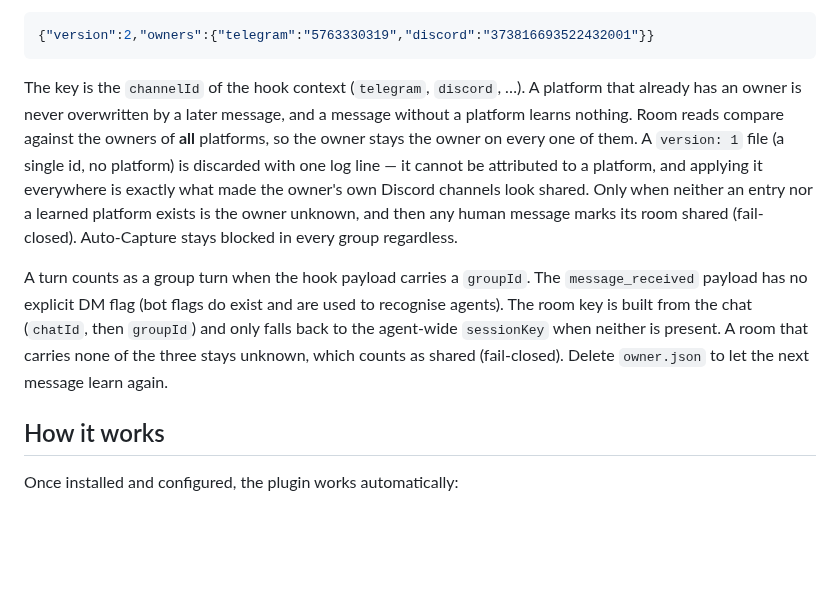
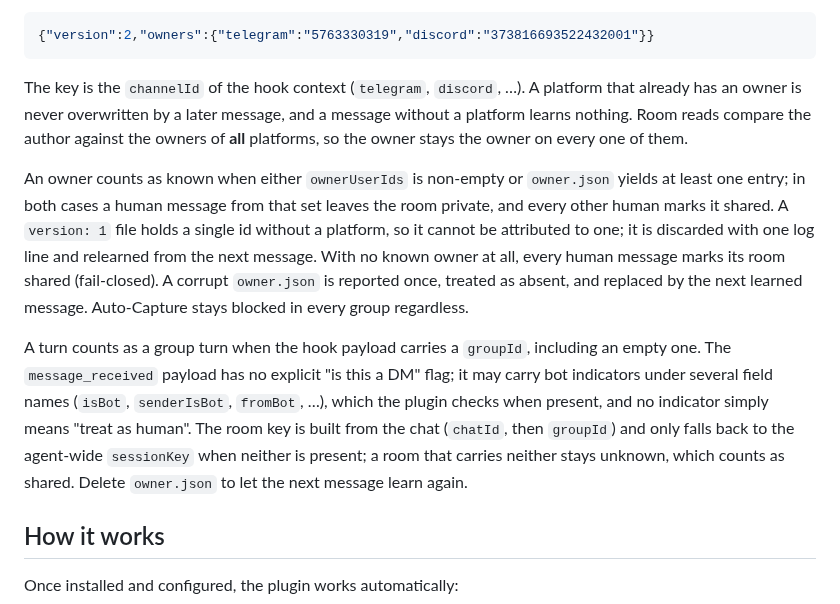
Before and after one commit to Neboy72/nexus-memory, a Markdown page: plugins/openclaw/README.md, the part around the change. Drawn GitHub-style; blank space fills up the shorter version.

Commit message:
docs(openclaw): state the room rule exactly as the code implements it
Every sentence in the section now names the condition the code actually checks:
what counts as a known owner, that an empty groupId still counts as a group, that
bot indicators are optional field names, and that a corrupt owner file is replaced by
the next learned message.

````diff
--- a/plugins/openclaw/README.md
+++ b/plugins/openclaw/README.md
@@ -271,21 +271,27 @@ hash instead of the id):
 ```
 
 The key is the `channelId` of the hook context (`telegram`, `discord`, …). A
-platform that already has an owner is never overwritten by a later message,
-and a message without a platform learns nothing. Room reads compare against
-the owners of **all** platforms, so the owner stays the owner on every one of
-them. A `version: 1` file (a single id, no platform) is discarded with one log
-line — it cannot be attributed to a platform, and applying it everywhere is
-exactly what made the owner's own Discord channels look shared. Only when
-neither an entry nor a learned platform exists is the owner unknown, and then
-any human message marks its room shared (fail-closed). Auto-Capture stays
+platform that already has an owner is never overwritten by a later message, and a
+message without a platform learns nothing. Room reads compare the author against the
+owners of **all** platforms, so the owner stays the owner on every one of them.
+
+An owner counts as known when either `ownerUserIds` is non-empty or `owner.json`
+yields at least one entry; in both cases a human message from that set leaves the
+room private, and every other human marks it shared. A `version: 1` file holds a
+single id without a platform, so it cannot be attributed to one; it is discarded with
+one log line and relearned from the next message. With no known owner at all, every
+human message marks its room shared (fail-closed). A corrupt `owner.json` is reported
+once, treated as absent, and replaced by the next learned message. Auto-Capture stays
 blocked in every group regardless.
 
-A turn counts as a group turn when the hook payload carries a `groupId`. The
-`message_received` payload has no explicit DM flag (bot flags do exist and are used to
-recognise agents). The room key is built from the chat (`chatId`, then `groupId`) and
-only falls back to the agent-wide `sessionKey` when neither is present. A room that
-carries none of the three stays unknown, which counts as shared (fail-closed). Delete `owner.json` to let the next message learn again.
+A turn counts as a group turn when the hook payload carries a `groupId`, including an
+empty one. The `message_received` payload has no explicit "is this a DM" flag; it may
+carry bot indicators under several field names (`isBot`, `senderIsBot`, `fromBot`, …),
+which the plugin checks when present, and no indicator simply means "treat as human".
+The room key is built from the chat (`chatId`, then `groupId`) and only falls back to
+the agent-wide `sessionKey` when neither is present; a room that carries neither stays
+unknown, which counts as shared. Delete `owner.json` to let the next message learn
+again.
 
 ## How it works
 
````
